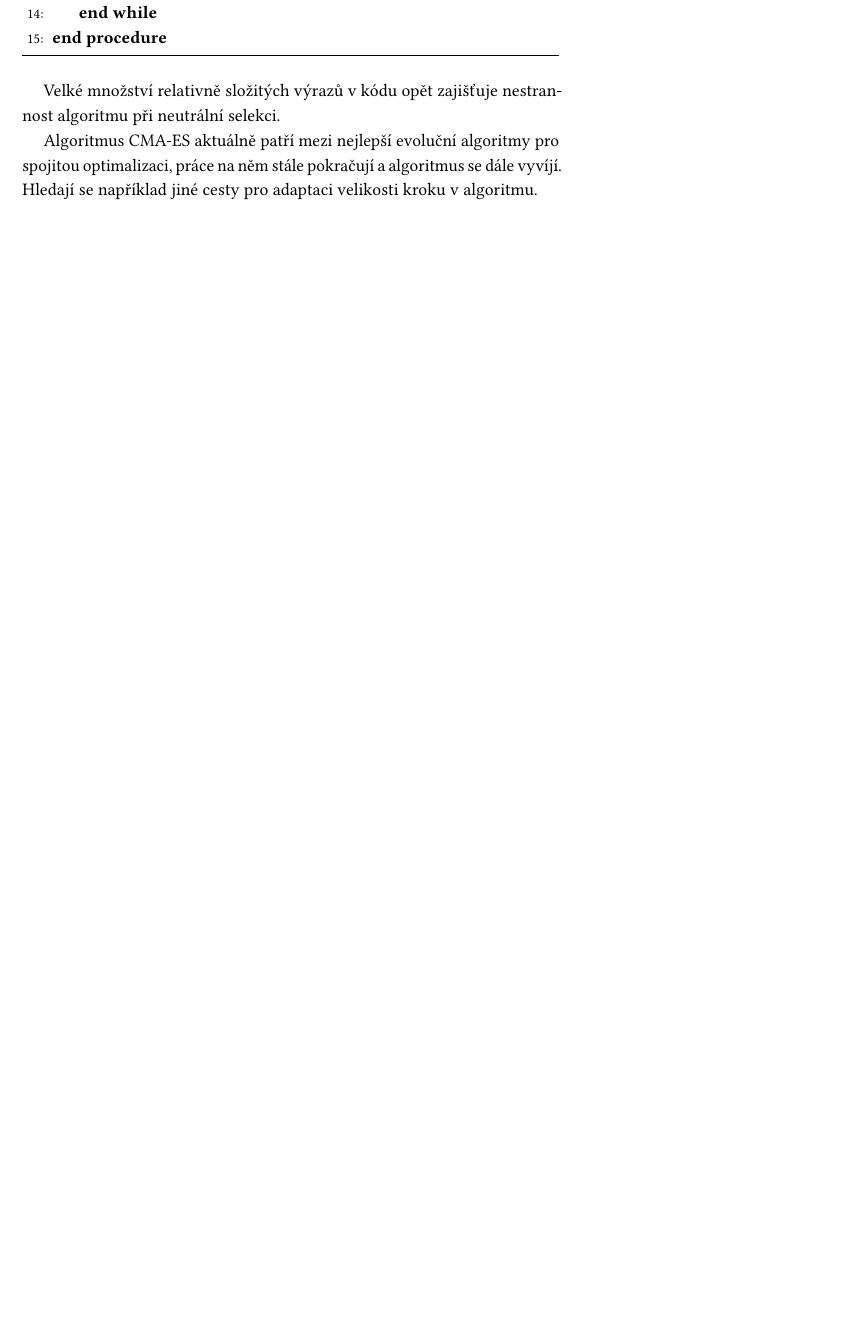
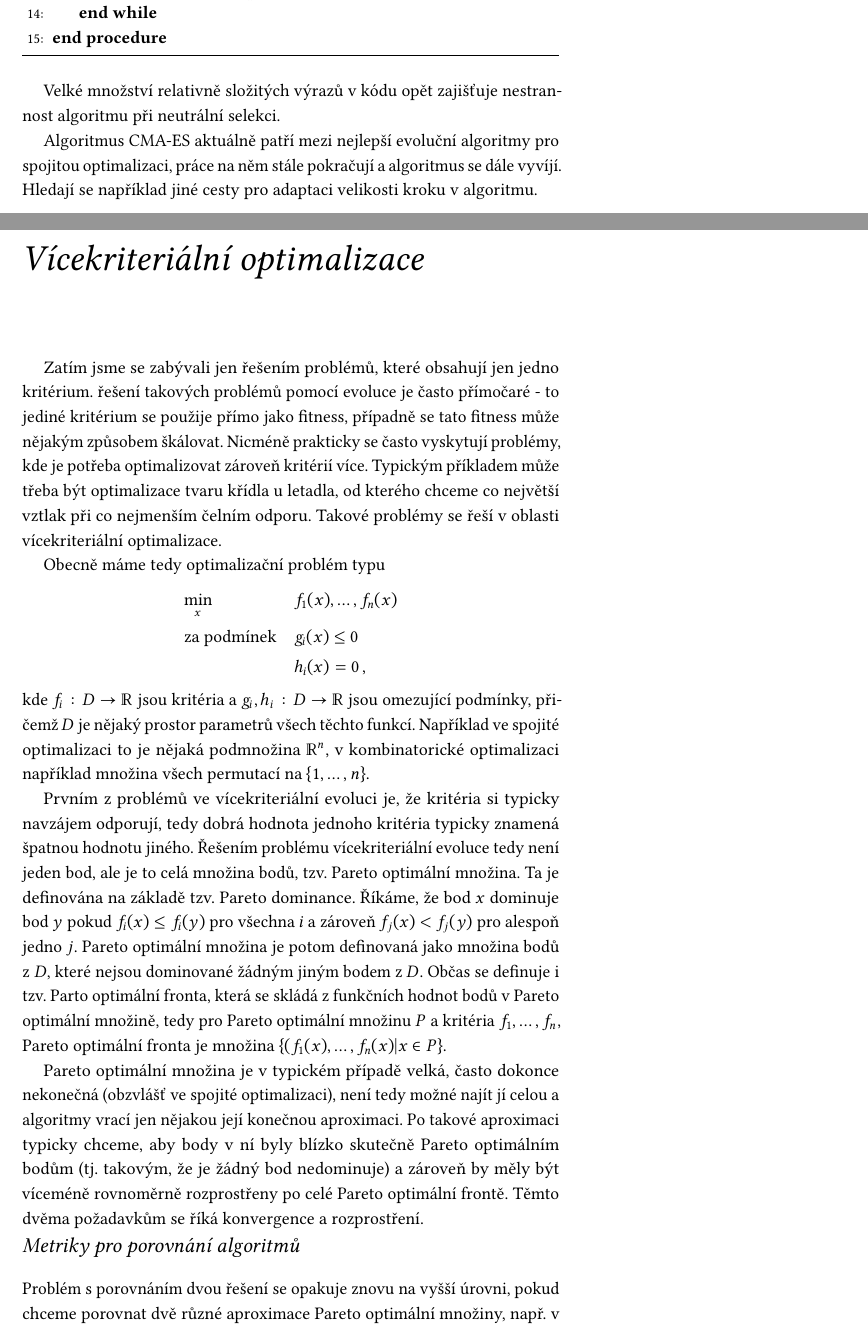
Before and after one commit to b3ck3tt/eva-book, a LaTeX book (main.tex, which reads vicekriterialni-optimalizace.tex): part of page 19 of 44 before the commit and two parts of pages 19 and 21 of 46 after it, the two joined at a grey line, cut so that both start at the same text, the shorter picture padded with empty space. Compiled offline with pdfLaTeX.

Commit message:
Start multi-objective optimization.

```diff
--- a/main.tex
+++ b/main.tex
@@ -92,6 +92,9 @@
 \chapter{Evoluční strategie}
 \input{evolucni-strategie}
 
+\chapter{Vícekriteriální optimalizace}
+\input{vicekriterialni-optimalizace}
+
 \chapter{Kombinatorická optimalizace}
 \input{kombinatoricka-optimalizace}
 
--- /dev/null
+++ b/vicekriterialni-optimalizace.tex
@@ -0,0 +1,21 @@
+%!TEX root = main.tex
+
+Zatím jsme se zabývali jen řešením problémů, které obsahují jen jedno kritérium. řešení takových problémů pomocí evoluce je často přímočaré - to jediné kritérium se použije přímo jako fitness, případně se tato fitness může nějakým způsobem škálovat. Nicméně prakticky se často vyskytují problémy, kde je potřeba optimalizovat zároveň kritérií více. Typickým příkladem může třeba být optimalizace tvaru křídla u letadla, od kterého chceme co největší vztlak při co nejmenším čelním odporu. Takové problémy se řeší v oblasti vícekriteriální optimalizace.
+
+Obecně máme tedy optimalizační problém typu
+\begin{equation*}
+  \begin{aligned}
+  & \underset{x}{\text{min}} 	& & f_1(x), \dots, f_n(x) \\
+  & \text{za podmínek} 				& & g_i(x) \leq 0 \\
+  & 													& & h_i(x) = 0 \,,\\
+  \end{aligned}
+\end{equation*}
+kde $f_i: D \to \Real$ jsou kritéria a $g_i, h_i: D \to \Real$ jsou omezující podmínky, přičemž $D$ je nějaký prostor parametrů všech těchto funkcí. Například ve spojité optimalizaci to je nějaká podmnožina $\Real^n$, v kombinatorické optimalizaci například množina všech permutací na $\{1, \dots, n\}$.
+
+Prvním z problémů ve vícekriteriální evoluci je, že kritéria si typicky navzájem odporují, tedy dobrá hodnota jednoho kritéria typicky znamená špatnou hodnotu jiného. Řešením problému vícekriteriální evoluce tedy není jeden bod, ale je to celá množina bodů, tzv. Pareto optimální množina. Ta je definována na základě tzv. Pareto dominance. Říkáme, že bod $x$ dominuje bod $y$ pokud $f_i(x) \leq f_i(y)$ pro všechna $i$ a zároveň $f_j(x) < f_j(y)$ pro alespoň jedno $j$. Pareto optimální množina je potom definovaná jako množina bodů z $D$, které nejsou dominované žádným jiným bodem z $D$. Občas se definuje i tzv. Parto optimální fronta, která se skládá z funkčních hodnot bodů v Pareto optimální množině, tedy pro Pareto optimální množinu $P$ a kritéria $f_1, \dots, f_n$, Pareto optimální fronta je množina $\{(f_1(x), \dots, f_n(x)| x \in P\}$.
+
+Pareto optimální množina je v typickém případě velká, často dokonce nekonečná (obzvlášť ve spojité optimalizaci), není tedy možné najít jí celou a algoritmy vrací jen nějakou její konečnou aproximaci. Po takové aproximaci typicky chceme, aby body v ní byly blízko skutečně Pareto optimálním bodům (tj. takovým, že je žádný bod nedominuje) a zároveň by měly být víceméně rovnoměrně rozprostřeny po celé Pareto optimální frontě. Těmto dvěma požadavkům se říká konvergence a rozprostření.
+
+\section{Metriky pro porovnání algoritmů}
+
+Problém s porovnáním dvou řešení se opakuje znovu na vyšší úrovni, pokud chceme porovnat dvě různé aproximace Pareto optimální množiny, např. v případě, že chceme sledovat konvergenci algoritmu, nebo chceme porovnat dva různé algoritmy pro vícekriteriální evoluci. Existuje několik různých metrik, které nějakým způsobem porovnávají dvě aproximace Pareto optimální množiny (vetšinou pracují s Pareto optimální frontou).
```
Also changed, not shown: main.pdf, vicekriterialni-optimalizace.tex (12 more changed lines).
